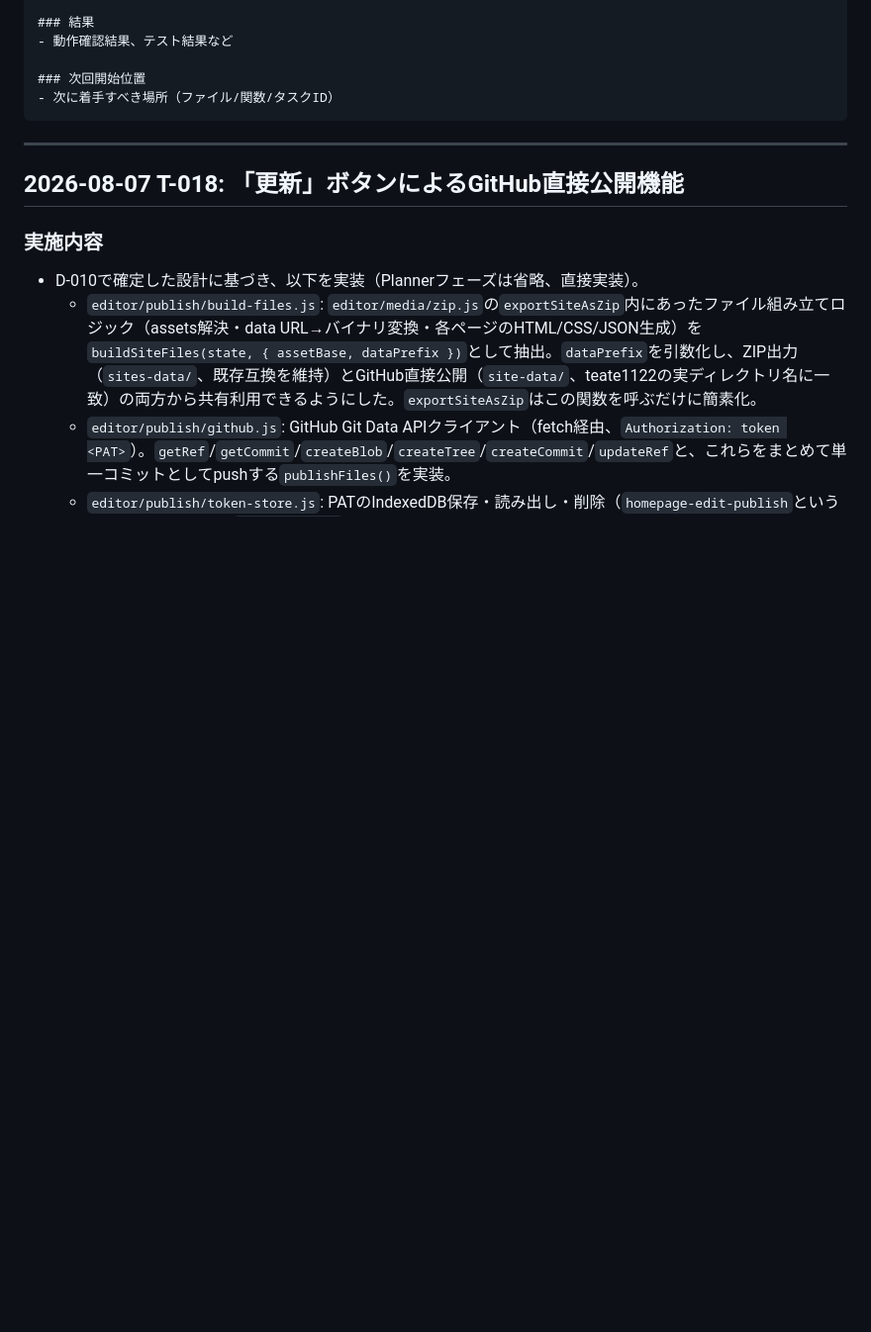
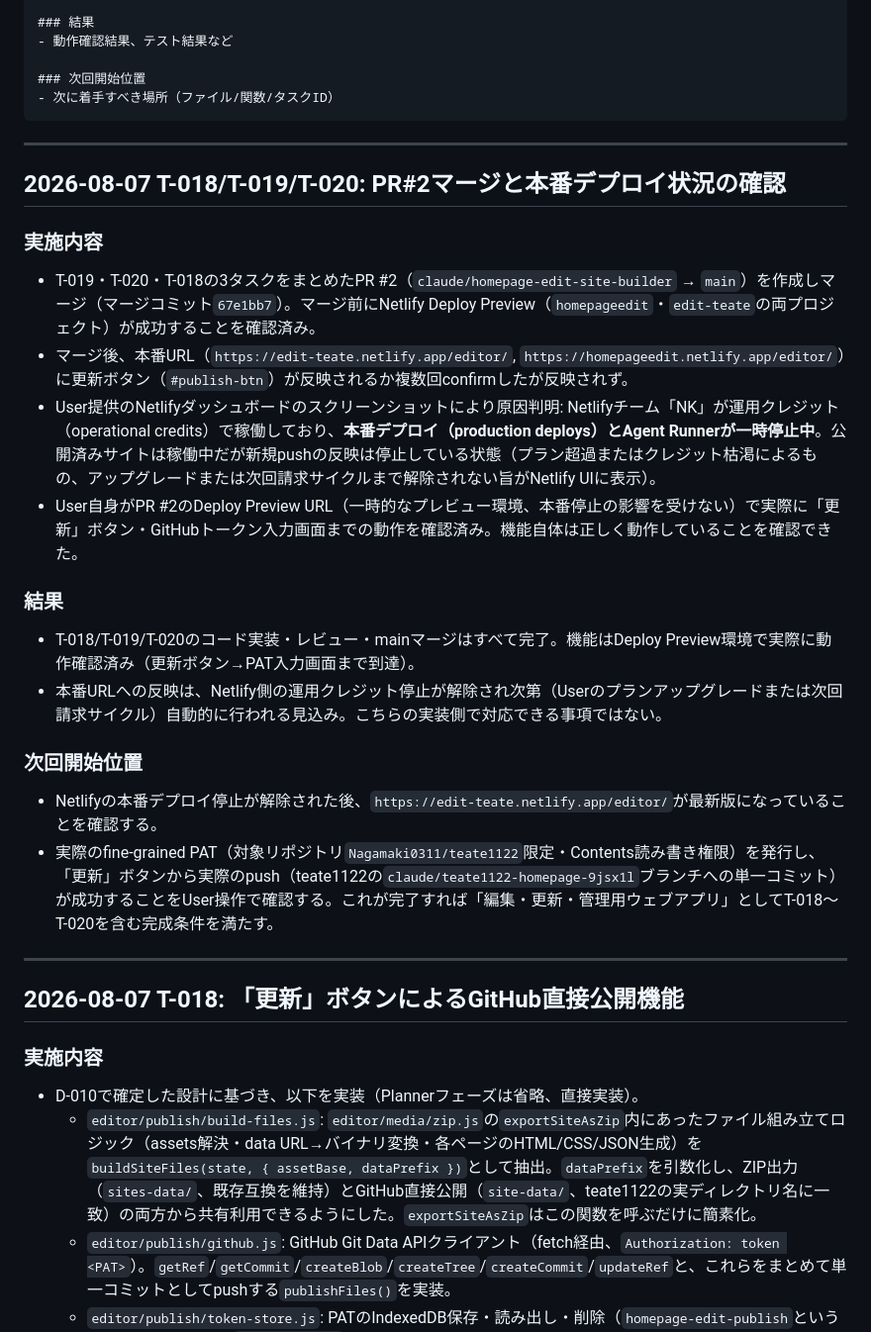
Before and after one commit to Nagamaki0311/homepage-edit, a Markdown page: docs/progress.md, the part around the change. Shown at 99% size. Rendered like a GitHub page; blank space fills up the shorter version.

Commit message:
docs: PR#2マージ後の本番デプロイ停止状況(Netlify運用クレジット)を記録

````diff
--- a/docs/progress.md
+++ b/docs/progress.md
@@ -16,6 +16,24 @@
 ### 次回開始位置
 - 次に着手すべき場所（ファイル/関数/タスクID）
 ```
+
+---
+
+## 2026-08-07 T-018/T-019/T-020: PR#2マージと本番デプロイ状況の確認
+
+### 実施内容
+- T-019・T-020・T-018の3タスクをまとめたPR #2（`claude/homepage-edit-site-builder` → `main`）を作成しマージ（マージコミット`67e1bb7`）。マージ前にNetlify Deploy Preview（`homepageedit`・`edit-teate`の両プロジェクト）が成功することを確認済み。
+- マージ後、本番URL（`https://edit-teate.netlify.app/editor/`, `https://homepageedit.netlify.app/editor/`）に更新ボタン（`#publish-btn`）が反映されるか複数回confirmしたが反映されず。
+- User提供のNetlifyダッシュボードのスクリーンショットにより原因判明: Netlifyチーム「NK」が運用クレジット（operational credits）で稼働しており、**本番デプロイ（production deploys）とAgent Runnerが一時停止中**。公開済みサイトは稼働中だが新規pushの反映は停止している状態（プラン超過またはクレジット枯渇によるもの、アップグレードまたは次回請求サイクルまで解除されない旨がNetlify UIに表示）。
+- User自身がPR #2のDeploy Preview URL（一時的なプレビュー環境、本番停止の影響を受けない）で実際に「更新」ボタン・GitHubトークン入力画面までの動作を確認済み。機能自体は正しく動作していることを確認できた。
+
+### 結果
+- T-018/T-019/T-020のコード実装・レビュー・mainマージはすべて完了。機能はDeploy Preview環境で実際に動作確認済み（更新ボタン→PAT入力画面まで到達）。
+- 本番URLへの反映は、Netlify側の運用クレジット停止が解除され次第（Userのプランアップグレードまたは次回請求サイクル）自動的に行われる見込み。こちらの実装側で対応できる事項ではない。
+
+### 次回開始位置
+- Netlifyの本番デプロイ停止が解除された後、`https://edit-teate.netlify.app/editor/`が最新版になっていることを確認する。
+- 実際のfine-grained PAT（対象リポジトリ`Nagamaki0311/teate1122`限定・Contents読み書き権限）を発行し、「更新」ボタンから実際のpush（teate1122の`claude/teate1122-homepage-9jsx1l`ブランチへの単一コミット）が成功することをUser操作で確認する。これが完了すれば「編集・更新・管理用ウェブアプリ」としてT-018〜T-020を含む完成条件を満たす。
 
 ---
 
````
